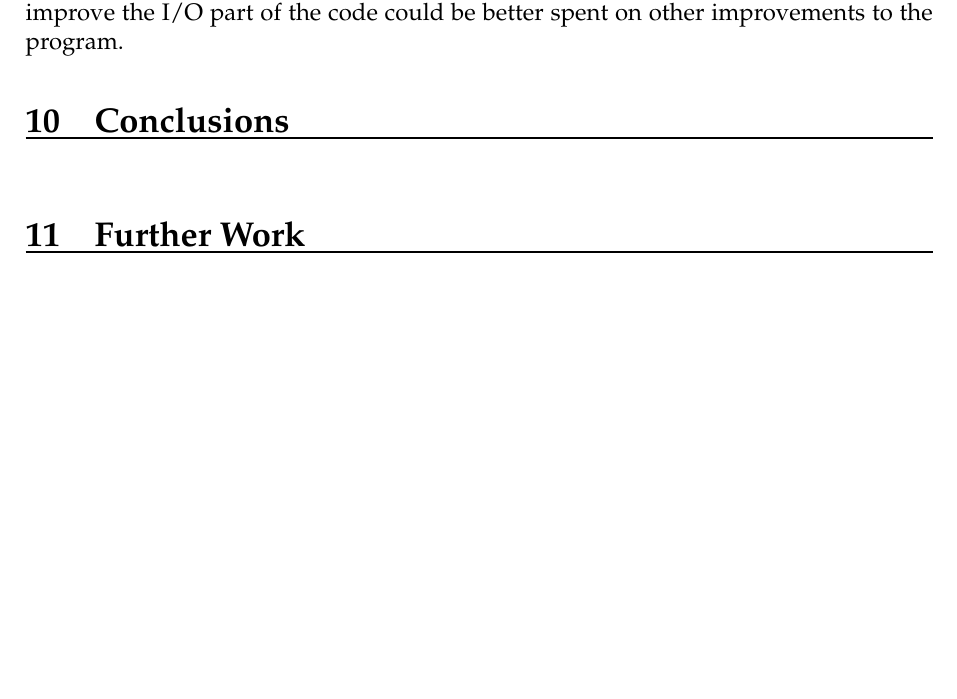
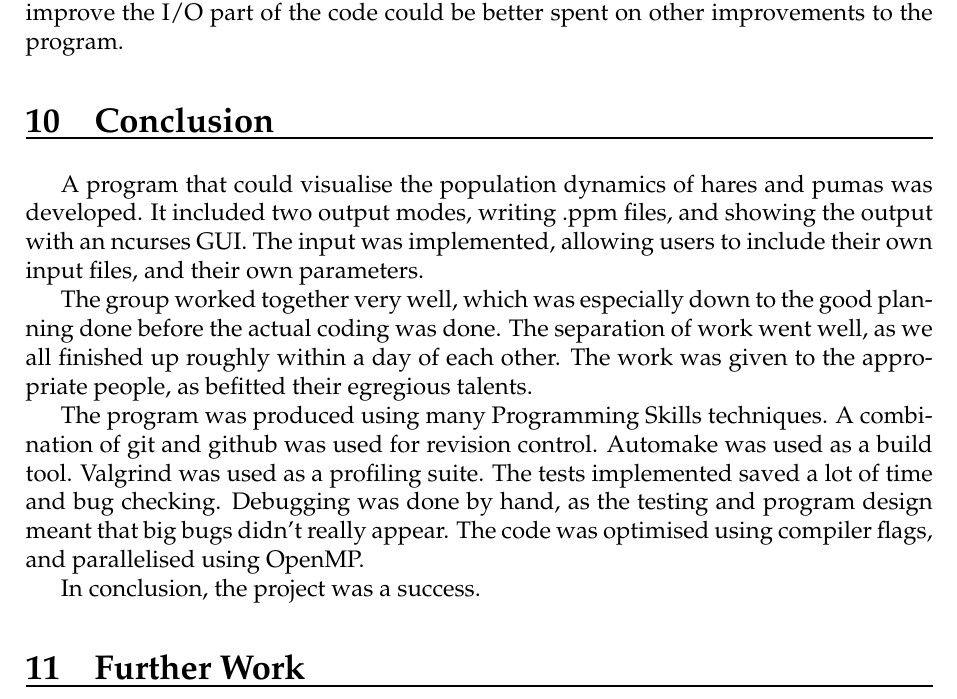
Before and after one commit to thisiscian/MSC-ProgrammingSkills-hare-and-puma, a LaTeX document (Group_Report/report.tex, which reads Group_Report/conclusion.tex): part of page 11 of 11 before the commit and part of page 11 of 12 after it, cut so that both start at the same text, the shorter picture padded with empty space. Compiled offline with pdfLaTeX.

Commit message:
first draft!

```diff
--- a/Group_Report/conclusion.tex
+++ b/Group_Report/conclusion.tex
@@ -1,2 +1,20 @@
-\section{Conclusions}
+\section{Conclusion}
 \vspace{-2em}\rule{\textwidth}{1pt}\vspace{1em}
+
+A program that could visualise the population dynamics of hares and pumas was developed.
+It included two output modes, writing .ppm files, and showing the output with an ncurses GUI.
+The input was implemented, allowing users to include their own input files, and their own parameters.
+
+The group worked together very well, which was especially down to the good planning done before the actual coding was done.
+The separation of work went well, as we all finished up roughly within a day of each other.
+The work was given to the appropriate people, as befitted their egregious talents.
+
+The program was produced using many Programming Skills techniques.
+A combination of git and github was used for revision control.
+Automake was used as a build tool.
+Valgrind was used as a profiling suite.
+The tests implemented saved a lot of time and bug checking.
+Debugging was done by hand, as the testing and program design meant that big bugs didn't really appear.
+The code was optimised using compiler flags, and parallelised using OpenMP.
+
+In conclusion, the project was a success.
```
